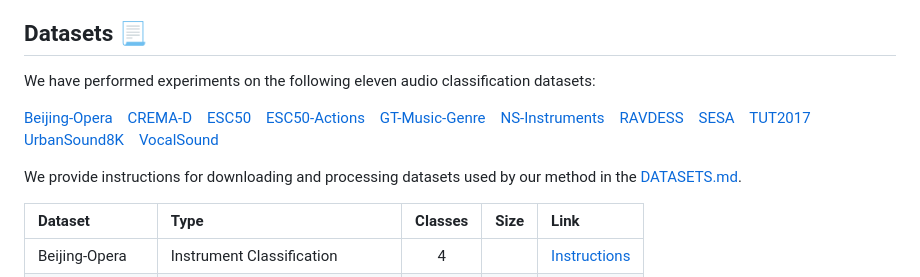
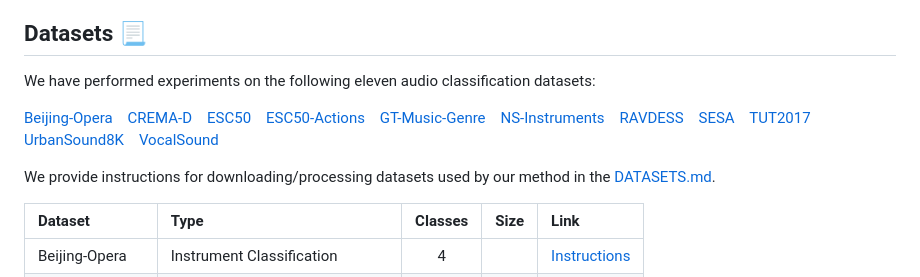
Before and after one commit to asif-hanif/palm, a Markdown page: README.md, the part around the change. GitHub-like rendering.

```diff
--- a/README.md
+++ b/README.md
@@ -88,8 +88,6 @@ Download the pre-trained PENGI model using the link provided below and place the
 
 We have performed experiments on the following eleven audio classification datasets:
 
-
-
 [Beijing-Opera](https://compmusic.upf.edu/bo-perc-dataset)&nbsp;&nbsp;&nbsp;
 [CREMA-D](https://github.com/CheyneyComputerScience/CREMA-D)&nbsp;&nbsp;&nbsp;
 [ESC50](https://github.com/karolpiczak/ESC-50)&nbsp;&nbsp;&nbsp;
@@ -102,7 +100,7 @@ We have performed experiments on the following eleven audio classification datas
 [UrbanSound8K](https://urbansounddataset.weebly.com/urbansound8k.html)&nbsp;&nbsp;&nbsp;
 [VocalSound](https://github.com/YuanGongND/vocalsound)&nbsp;&nbsp;&nbsp;
 
-We provide instructions for downloading and processing datasets used by our method in the [DATASETS.md](/datasets/DATASETS.md).
+We provide instructions for downloading/processing datasets used by our method in the [DATASETS.md](/datasets/DATASETS.md).
 
 | Dataset | Type | Classes | Size | Link |
 |:-- |:-- |:--: |:--: |:-- |
```
